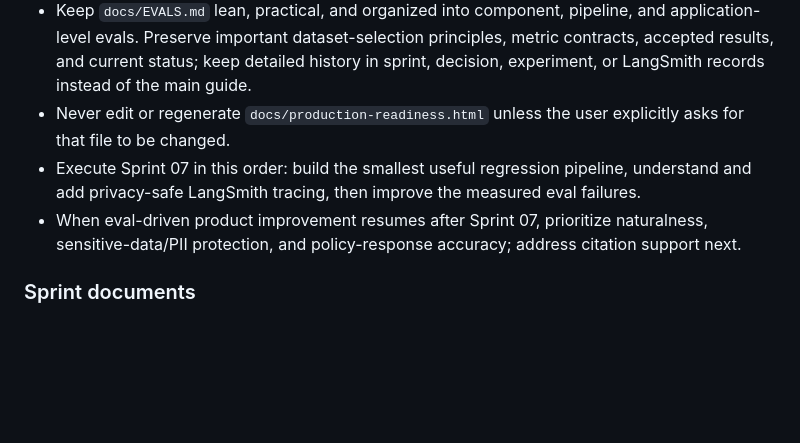
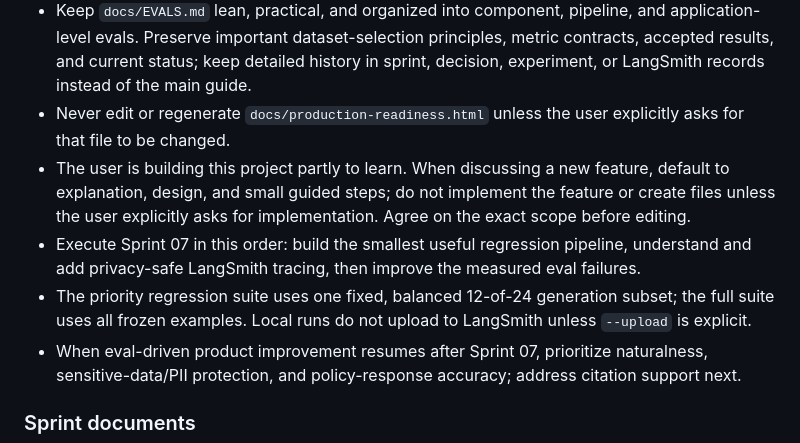
Before and after one commit to vermaankit2005/arxiv-rag, a Markdown page: CLAUDE.md, the part around the change. Rendered like a GitHub page; blank space fills up the shorter version.

Commit message:
Record regression-suite and learning-mode project guidance

```diff
--- a/CLAUDE.md
+++ b/CLAUDE.md
@@ -56,9 +56,16 @@ Keep documentation short, practical, and easy to scan.
   in sprint, decision, experiment, or LangSmith records instead of the main guide.
 - Never edit or regenerate `docs/production-readiness.html` unless the user
   explicitly asks for that file to be changed.
+- The user is building this project partly to learn. When discussing a new
+  feature, default to explanation, design, and small guided steps; do not
+  implement the feature or create files unless the user explicitly asks for
+  implementation. Agree on the exact scope before editing.
 - Execute Sprint 07 in this order: build the smallest useful regression
   pipeline, understand and add privacy-safe LangSmith tracing, then improve the
   measured eval failures.
+- The priority regression suite uses one fixed, balanced 12-of-24 generation
+  subset; the full suite uses all frozen examples. Local runs do not upload to
+  LangSmith unless `--upload` is explicit.
 - When eval-driven product improvement resumes after Sprint 07, prioritize
   naturalness, sensitive-data/PII protection, and policy-response accuracy;
   address citation support next.
```
